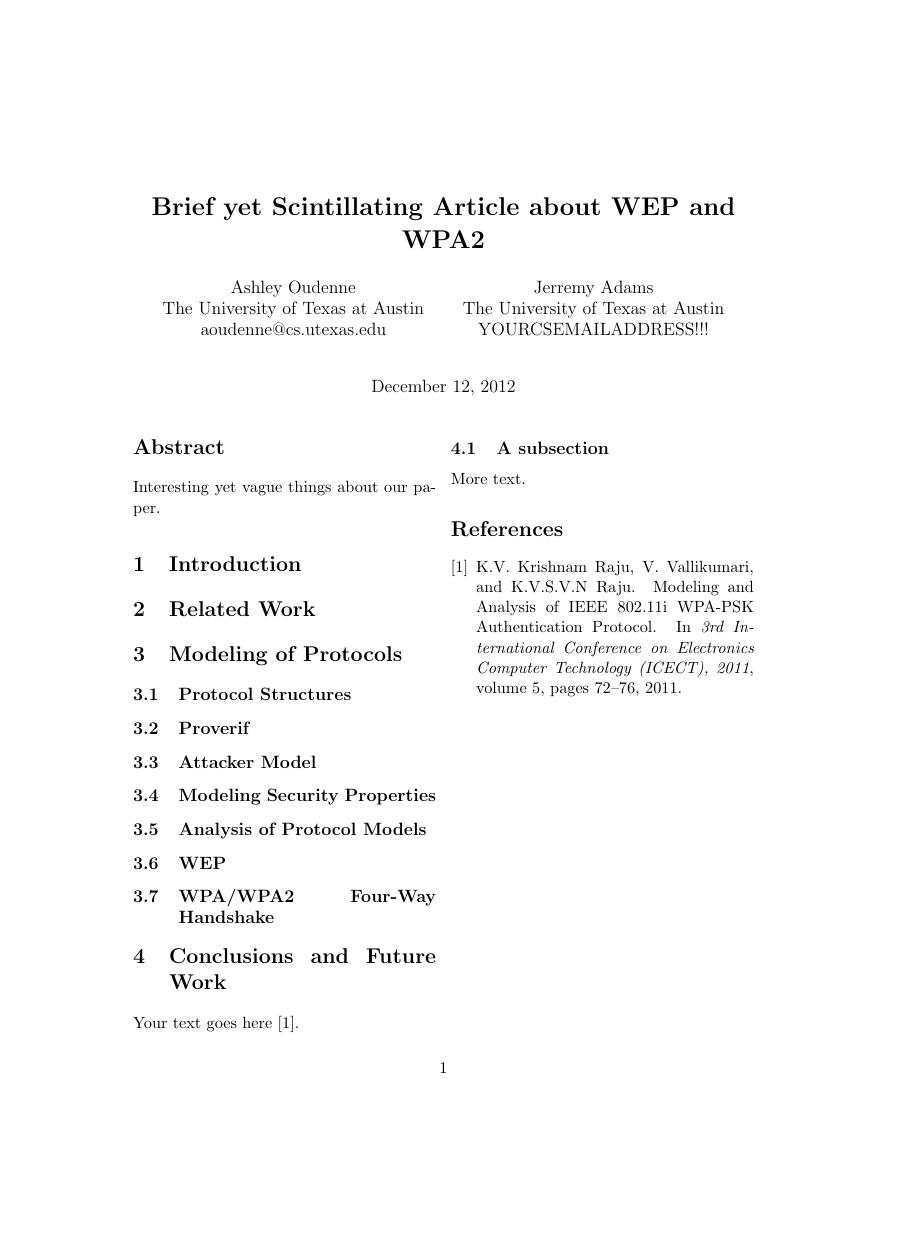
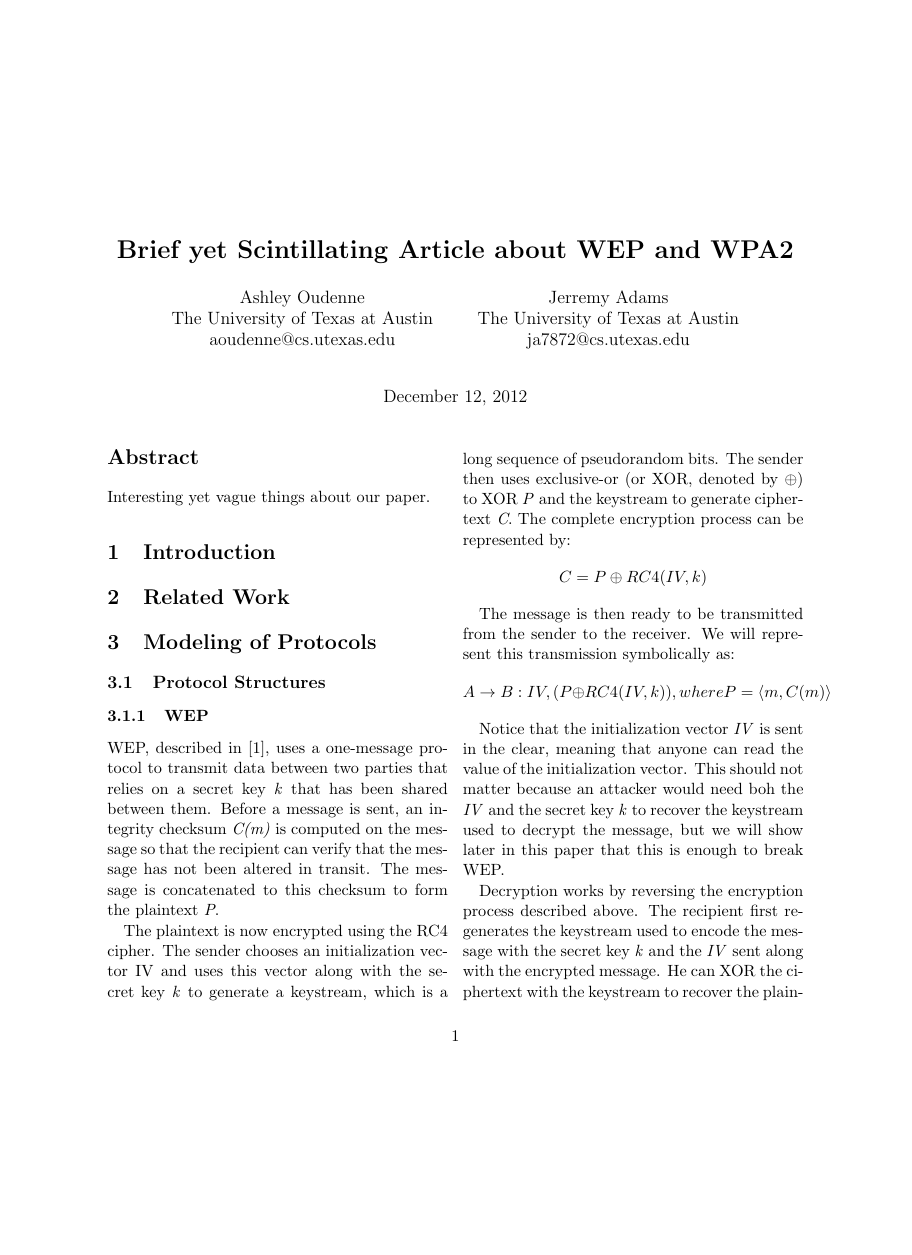
Before and after one commit to aoudenne/SecProt, a LaTeX paper (Paper/wpaPaper.tex): the whole page before the commit and page 1 of 2 after it, the shorter picture padded with empty space. Compiled offline with pdfLaTeX.

Commit message:
Added WEP protocol description

```diff
--- a/Paper/wpaPaper.tex
+++ b/Paper/wpaPaper.tex
@@ -3,12 +3,11 @@
 \documentclass[11pt, twocolumn]{article} % use larger type; default would be 10pt
 
 \usepackage[utf8]{inputenc} % set input encoding (not needed with XeLaTeX)
-
-
+\usepackage{amsmath}
 
 %%% PAGE DIMENSIONS
-\usepackage{geometry} % to change the page dimensions
-\geometry{a4paper} % or letterpaper (US) or a5paper or....
+%\usepackage{geometry} % to change the page dimensions
+%\geometry{letterpaper} % or letterpaper (US) or a5paper or....
 
 
 \usepackage{graphicx} % support the \includegraphics command and options
@@ -21,11 +20,11 @@
 
 
 %%% HEADERS & FOOTERS
-\usepackage{fancyhdr} % This should be set AFTER setting up the page geometry
-\pagestyle{fancy} % options: empty , plain , fancy
-\renewcommand{\headrulewidth}{0pt} % customise the layout...
-\lhead{}\chead{}\rhead{}
-\lfoot{}\cfoot{\thepage}\rfoot{}
+%\usepackage{fancyhdr} % This should be set AFTER setting up the page geometry
+%\pagestyle{fancy} % options: empty , plain , fancy
+%\renewcommand{\headrulewidth}{0pt} % customise the layout...
+%\lhead{}\chead{}\rhead{}
+%\lfoot{}\cfoot{\thepage}\rfoot{}
 
 
 
@@ -37,7 +36,7 @@
 	\and
 	Jerremy Adams\\
 	The University of Texas at Austin\\
-	YOURCSEMAILADDRESS!!!
+	ja7872@cs.utexas.edu
 }
 %\date{} % Activate to display a given date or no date (if empty),
          % otherwise the current date is printed
@@ -47,10 +46,28 @@
 \begin{abstract}
 Interesting yet vague things about our paper.
 \end{abstract}
+
 \section{Introduction}
 
 \section{Related Work}
 
 \section{Modeling of Protocols}
 \subsection{Protocol Structures}
-\subsection{Proverif}
+\subsubsection{WEP}
+WEP, described in \cite{borisov01}, uses a one-message protocol to transmit data between two parties that relies on a secret key \textit{k} that has been shared between them.  Before a message is sent, an integrity checksum \textit{C(m)} is computed on the message so that the recipient can verify that the message has not been altered in transit.  The message is concatenated to this checksum to form the plaintext \textit{P}.
+
+The plaintext is now encrypted using the RC4 cipher.  The sender chooses an initialization vector IV and uses this vector along with the secret key \textit{k} to generate a keystream, which is a long sequence of pseudorandom bits.  The sender then uses exclusive-or (or XOR, denoted by $\oplus$) to XOR \textit{P} and the keystream to generate ciphertext \textit{C}.  The complete encryption process can be represented by:
+$$C = P \oplus RC4(IV, k)$$
+
+The message is then ready to be transmitted from the sender to the receiver.  We will represent this transmission symbolically as:
+$$A \rightarrow B: IV, (P \oplus RC4(IV, k)), where P = \langle m, C(m) \rangle$$
+
+Notice that the initialization vector \textit{IV} is sent in the clear, meaning that anyone can read the value of the initialization vector.  This should not matter because an attacker would need boh the \textit{IV} and the secret key \textit{k} to recover the keystream used to decrypt the message, but we will show later in this paper that this is enough to break WEP.
+
+Decryption works by reversing the encryption process described above.  The recipient first regenerates the keystream used to encode the message with the secret key \textit{k} and the \textit{IV} sent along with the encrypted message.  He can XOR the ciphertext with the keystream to recover the plaintext \textit{P}:
+\begin{align*}
+\label{}
+P &= C \oplus RC4(IV, k)\\
+\nonumber &= (P \oplus RC4(IV, k)) \oplus RC4(IV, k)\\
+\nonumber &= P
+\end{align*}
@@ -57,20 +79,12 @@
 \subsection{Attacker Model}
 \subsection{Modeling Security Properties}
 
-\subsection{Analysis of Protocol Models}
+\section{Analysis of Protocol Models}
 \subsection{WEP}
 \subsection{WPA/WPA2 Four-Way Handshake}
 
 \section{Conclusions and Future Work}
 
-Your text goes here \cite{raju11}.
-
-\subsection{A subsection}
-
-More text.
-
-
-
 \bibliographystyle{plain}
 \bibliography{wpaPaper}
 \end{document}
```
Also changed, not shown: Paper/wpaPaper.bib (+13 -0 lines), Paper/wpaPaper.pdf, Paper/wpaPaper.tex (5 more changed lines).
